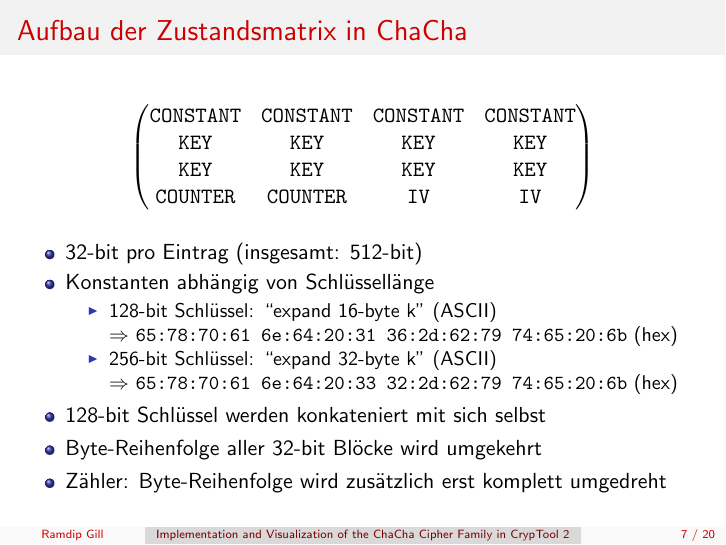
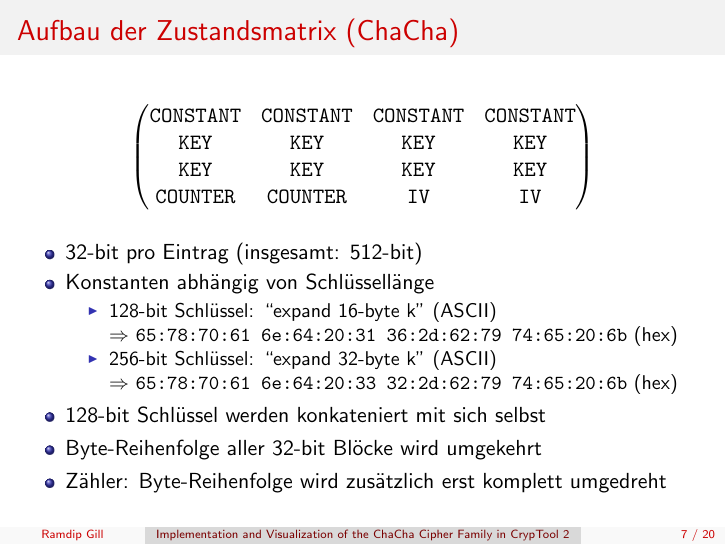
Before and after one commit to ekzyis/ChaCha-Presentation, LaTeX slides (presentation.tex): page 7 of 20. Compiled offline with pdfLaTeX.

Commit message:
Better section/frame title

```diff
--- a/presentation.tex
+++ b/presentation.tex
@@ -136,8 +136,8 @@ cryptanalysis, while preserving—and often improving—time per round. [...]
 \end{itemize}
 \end{frame}
 
-\subsection{Aufbau der Zustandsmatrix in ChaCha}
-\begin{frame}{Aufbau der Zustandsmatrix in ChaCha}
+\subsection{Aufbau der Zustandsmatrix}
+\begin{frame}{Aufbau der Zustandsmatrix (ChaCha)}
 \begin{equation*}
 \begin{pmatrix}
 \texttt{CONSTANT}& \texttt{CONSTANT} & \texttt{CONSTANT} & \texttt{CONSTANT} \\
```
